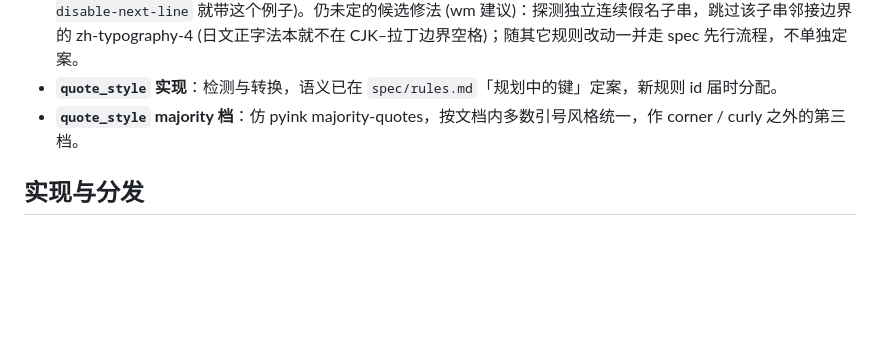
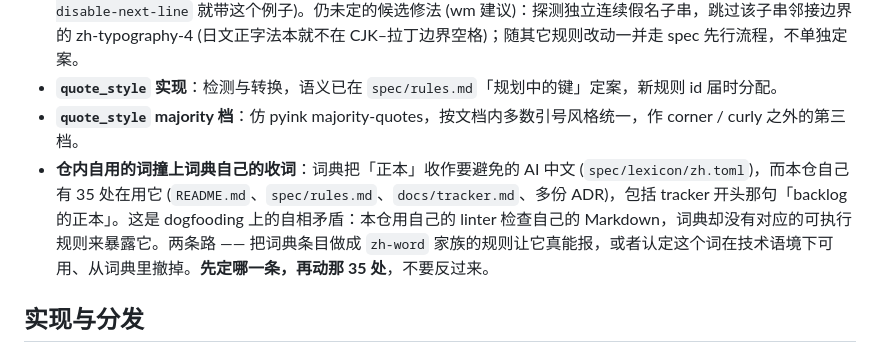
Before and after one commit to Luolc/limae, a Markdown page: docs/tracker.md, the part around the change. Drawn GitHub-style; blank space fills up the shorter version.

Commit message:
docs(tracker): record the lexicon-vs-repo wording clash
Reinstated verbatim from the closing note of #57, which was closed to
let #58 have docs/tracker.md. The other item it parked is resolved by
the commit before this one, so only this one comes back.

```diff
--- a/docs/tracker.md
+++ b/docs/tracker.md
@@ -9,6 +9,7 @@ backlog 的正本，由 `limae-orchestra` 在合入后记账 (全局守则「多
 - **裸日文段落的语言探测 (P2)**：v0.3.1 只豁免了含假名的引用 span (`spec/rules.md`「全局豁免」第 4 条)，没有括号包裹的裸日文段落照旧按中文排版规则处理；要不要按行 / 按段探测日文并整体豁免，待有实际需求再定案。现象：不在「」『』《》内的裸日文专名 (如自造例 `サンプルIT推進部` 这种形态) 仍被 zh-typography-4 报并插空格；消费方 wealth-management 2026-08-31 反馈，非阻塞，wm 暂以给专名补「」规避。单点逃生口已有：v0.5.0 的行内指令 `<!-- limae-disable-next-line zh-typography-4 -->` (`spec/rules.md`「行内指令」，黄金 case `inline-disable-next-line` 就带这个例子)。仍未定的候选修法 (wm 建议)：探测独立连续假名子串，跳过该子串邻接边界的 zh-typography-4 (日文正字法本就不在 CJK–拉丁边界空格)；随其它规则改动一并走 spec 先行流程，不单独定案。
 - **`quote_style` 实现**：检测与转换，语义已在 `spec/rules.md`「规划中的键」定案，新规则 id 届时分配。
 - **`quote_style` majority 档**：仿 pyink majority-quotes，按文档内多数引号风格统一，作 corner / curly 之外的第三档。
+- **仓内自用的词撞上词典自己的收词**：词典把「正本」收作要避免的 AI 中文 (`spec/lexicon/zh.toml`)，而本仓自己有 35 处在用它 (`README.md`、`spec/rules.md`、`docs/tracker.md`、多份 ADR)，包括 tracker 开头那句「backlog 的正本」。这是 dogfooding 上的自相矛盾：本仓用自己的 linter 检查自己的 Markdown，词典却没有对应的可执行规则来暴露它。两条路 —— 把词典条目做成 `zh-word` 家族的规则让它真能报，或者认定这个词在技术语境下可用、从词典里撤掉。**先定哪一条，再动那 35 处**，不要反过来。
 
 ## 实现与分发
 
```
